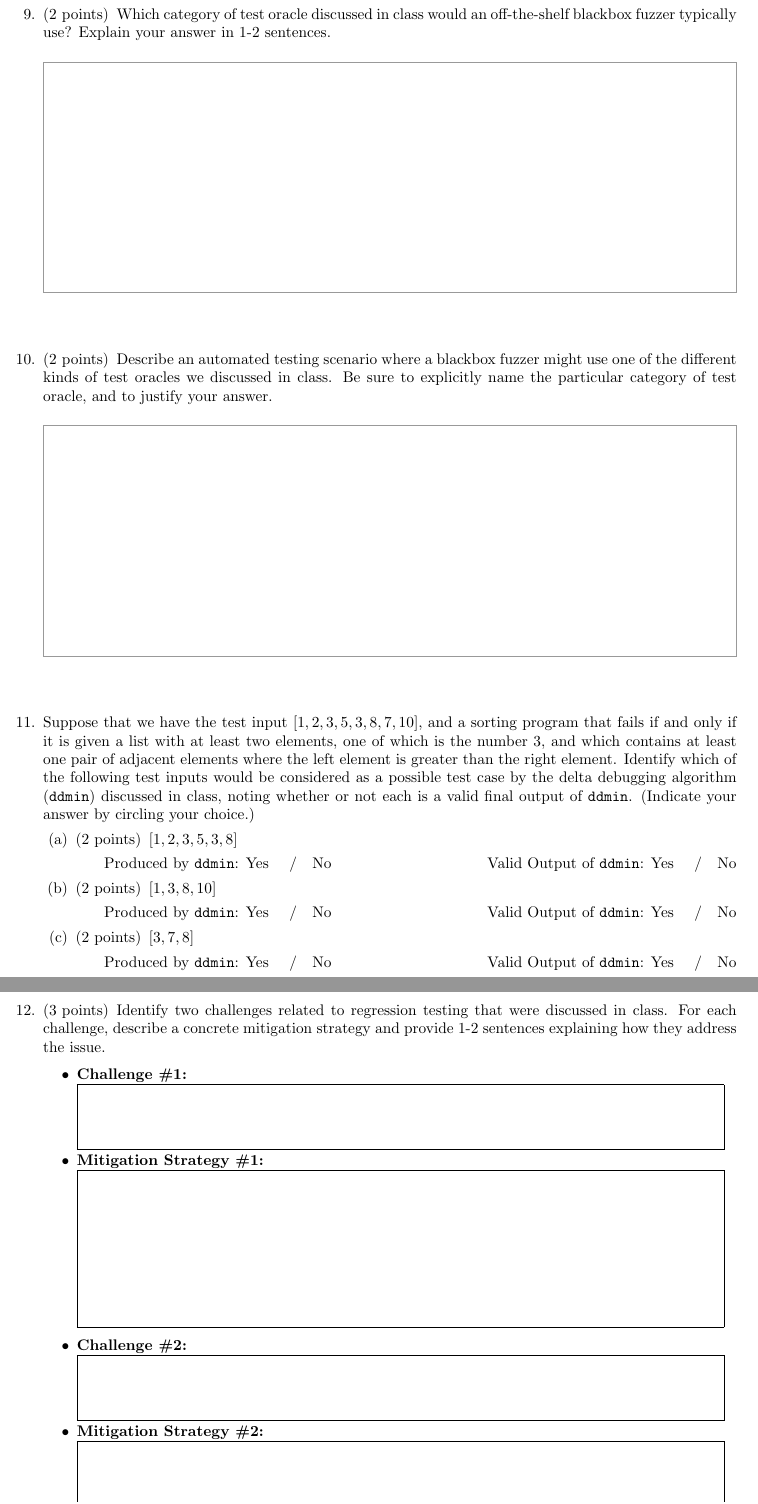
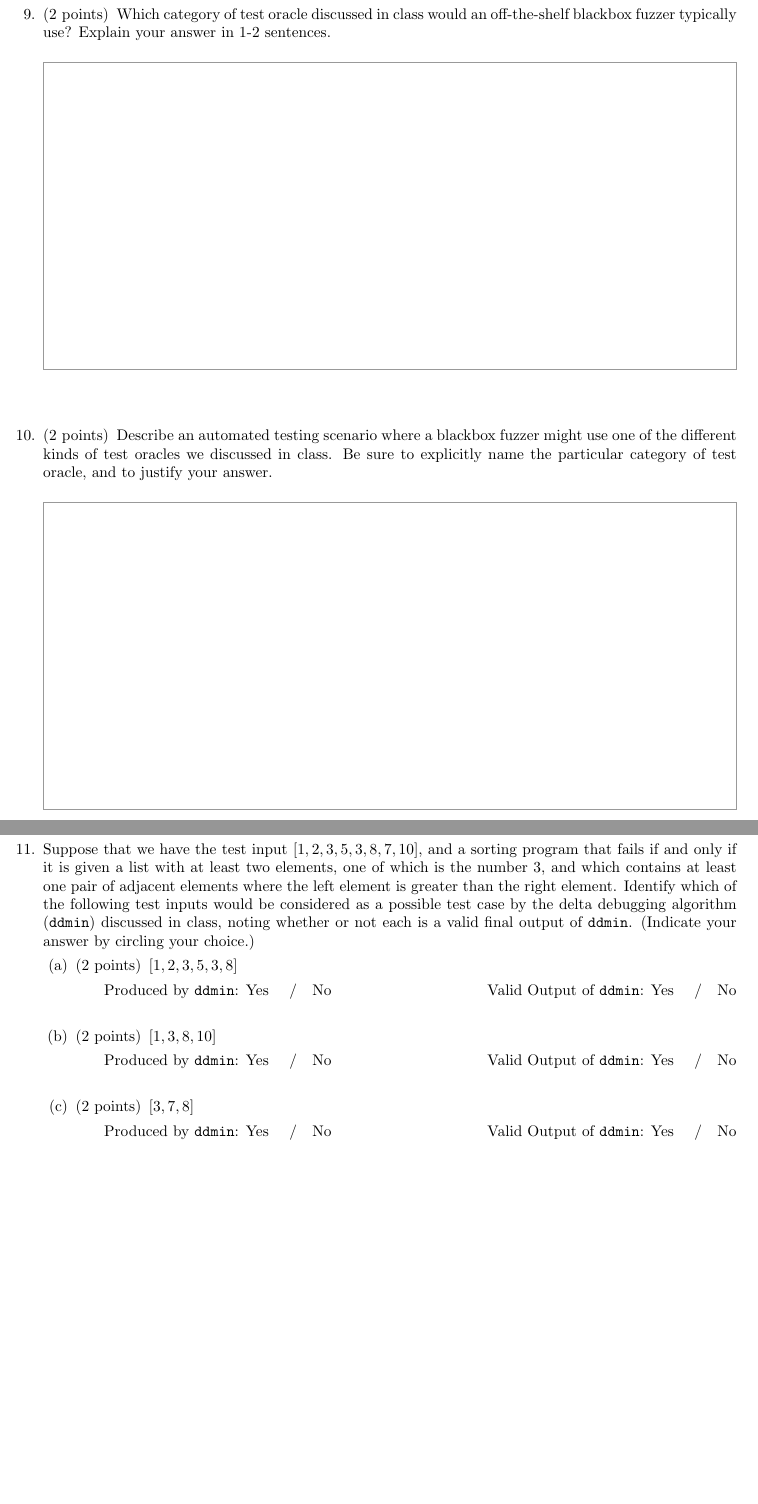
Before and after one commit to antoniobianchi333/cs408, a LaTeX problem sheet (exams/final/final.tex): two parts of pages 11 and 14 of 19 before the commit and two parts of pages 11 and 13 of 18 after it, joined at a grey line, cut so that both start at the same text, the shorter picture padded with empty space. Compiled offline with pdfLaTeX.

Commit message:
Removed regression testing question from the final exam.

```diff
--- a/exams/final/final.tex
+++ b/exams/final/final.tex
@@ -279,11 +279,13 @@ int bar(int[] a) {
   off-the-shelf blackbox fuzzer typically use? Explain your answer in
   1-2 sentences.
 
-  \answerspace{15} %
+  \answerspace{20} %
 
 \question[2] Describe an automated testing scenario where a blackbox
   fuzzer might use one of the different kinds of test oracles we
   discussed in class. Be sure to explicitly name the particular
   category of test oracle, and to justify your answer.
 
-  \answerspace{15} %
+  \answerspace{20} %
+
+\newpage
@@ -307,18 +313,21 @@ int bar(int[] a) {
     \item[ ] Produced by \mintinline{java}{ddmin}: Yes \quad/\quad No %
       \hfill Valid Output of \mintinline{java}{ddmin}: Yes \quad/\quad No
     \end{itemize}
+    \vspace{12pt}
 
   \part[2] $[1, 3, 8, 10]$
     \begin{itemize}
     \item[ ] Produced by \mintinline{java}{ddmin}: Yes \quad/\quad No %
     \hfill Valid Output of \mintinline{java}{ddmin}: Yes \quad/\quad No
-    \end{itemize}
+  \end{itemize}
+  \vspace{12pt}
 
   \part[2] $[3, 7, 8]$
     \begin{itemize}
     \item[ ] Produced by \mintinline{java}{ddmin}: Yes \quad/\quad No %
     \hfill Valid Output of \mintinline{java}{ddmin}: Yes \quad/\quad No
-    \end{itemize}
+  \end{itemize}
+  \vspace{12pt}
 
   \part[2] $[5, 3]$
     \begin{itemize}
@@ -344,41 +377,12 @@ int bar(int[] a) {
 
-\question[3] Identify two challenges related to regression testing
-  that were discussed in class. For each challenge, describe a
-  concrete mitigation strategy and provide 1-2 sentences explaining
-  how they address the issue.
-
-  \begin{itemize}
-  \item \textbf{Challenge \#1:}\\
-    \fbox{
-      \begin{minipage}{.95\linewidth}
-        \hfill
-        \\[24pt]
-      \end{minipage}
-    }
-  \item \textbf{Mitigation Strategy \#1:} \\
-    \fbox{
-      \begin{minipage}{.95\linewidth}
-        \hfill
-        \\[84pt]
-      \end{minipage}
-    }
-    \\
-  \item \textbf{Challenge \#2:}\\
-    \fbox{
-      \begin{minipage}{.95\linewidth}
-        \hfill
-        \\[24pt]
-      \end{minipage}
-    }
-
-  \item \textbf{Mitigation Strategy \#2:} \\
-    \fbox{
-      \begin{minipage}{.95\linewidth}
-        \hfill
-        \\[84pt]
-      \end{minipage}
-    }
-  \end{itemize}
+%   \item \textbf{Mitigation Strategy \#2:} \\
+%     \fbox{
+%       \begin{minipage}{.95\linewidth}
+%         \hfill
+%         \\[84pt]
+%       \end{minipage}
+%     }
+%   \end{itemize}
 
   % ## Static versus Dynamic Analysis (Practice Exam):
 
```
Also changed, not shown: exams/final/final.tex (40 more changed lines).
